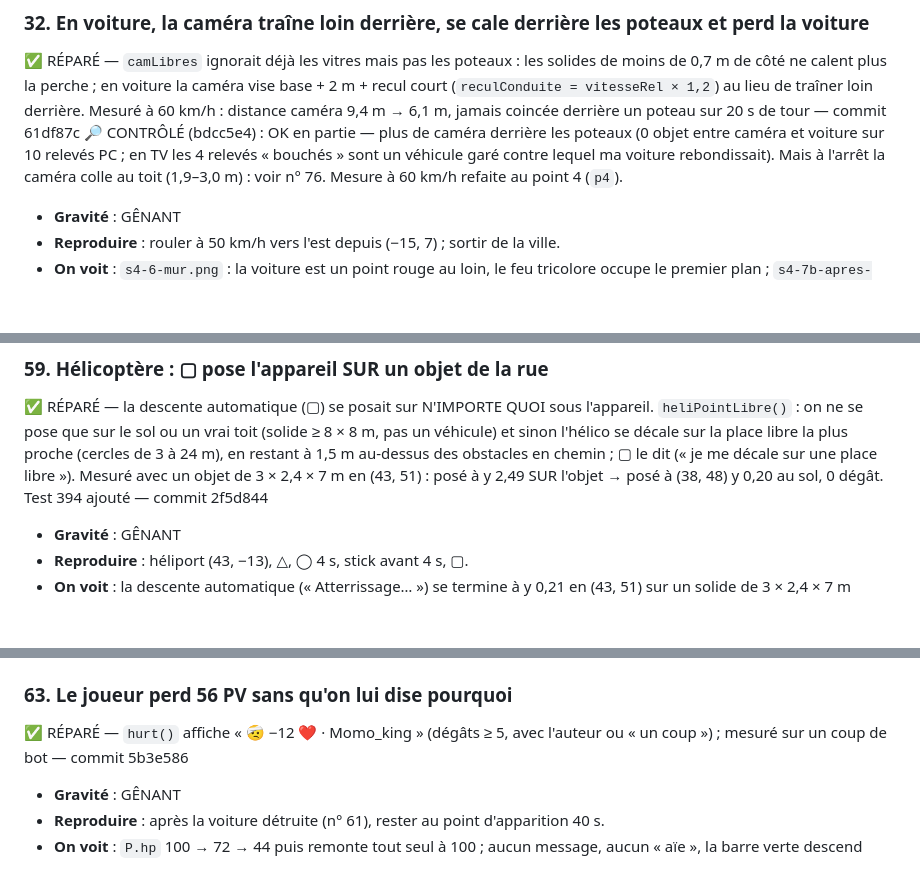
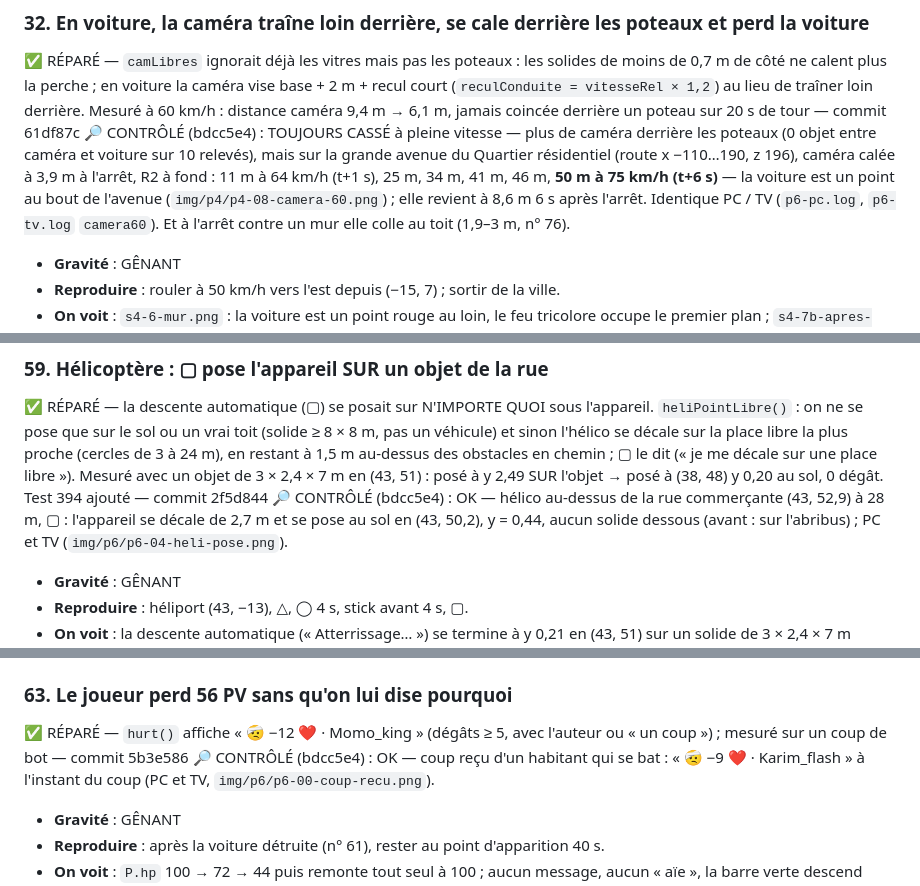
Before and after one commit to salimusus/marlon, a Markdown page: BUGS.md, 3 parts joined by grey strips. GitHub-like rendering; blank space fills up the shorter version.

Commit message:
Joueur passe 2 : point 6 (63, 59 OK ; 32 toujours cassé à 75 km/h)
Co-Authored-By: Claude Fable 5.1 <noreply@anthropic.com>
Claude-Session: https://claude.ai/code/session_01PdXwQvFnXsUKbQhGipWUJP

```diff
--- a/BUGS.md
+++ b/BUGS.md
@@ -345,7 +345,7 @@ GÊNANT (ça se voit, ça agace) · COSMÉTIQUE.
 
 ### 32. En voiture, la caméra traîne loin derrière, se cale derrière les poteaux et perd la voiture
 ✅ RÉPARÉ — `camLibres` ignorait déjà les vitres mais pas les poteaux : les solides de moins de 0,7 m de côté ne calent plus la perche ; en voiture la caméra vise base + 2 m + recul court (`reculConduite = vitesseRel × 1,2`) au lieu de traîner loin derrière. Mesuré à 60 km/h : distance caméra 9,4 m → 6,1 m, jamais coincée derrière un poteau sur 20 s de tour — commit 61df87c
-🔎 CONTRÔLÉ (bdcc5e4) : OK en partie — plus de caméra derrière les poteaux (0 objet entre caméra et voiture sur 10 relevés PC ; en TV les 4 relevés « bouchés » sont un véhicule garé contre lequel ma voiture rebondissait). Mais à l'arrêt la caméra colle au toit (1,9–3,0 m) : voir n° 76. Mesure à 60 km/h refaite au point 4 (`p4`).
+🔎 CONTRÔLÉ (bdcc5e4) : TOUJOURS CASSÉ à pleine vitesse — plus de caméra derrière les poteaux (0 objet entre caméra et voiture sur 10 relevés), mais sur la grande avenue du Quartier résidentiel (route x −110…190, z 196), caméra calée à 3,9 m à l'arrêt, R2 à fond : 11 m à 64 km/h (t+1 s), 25 m, 34 m, 41 m, 46 m, **50 m à 75 km/h (t+6 s)** — la voiture est un point au bout de l'avenue (`img/p4/p4-08-camera-60.png`) ; elle revient à 8,6 m 6 s après l'arrêt. Identique PC / TV (`p6-pc.log`, `p6-tv.log` `camera60`). Et à l'arrêt contre un mur elle colle au toit (1,9–3 m, n° 76).
 - **Gravité** : GÊNANT
 - **Reproduire** : rouler à 50 km/h vers l'est depuis (−15, 7) ; sortir de la ville.
 - **On voit** : `s4-6-mur.png` : la voiture est un point rouge au loin, le feu tricolore occupe le premier plan ; `s4-7b-apres-pieton.png` : la voiture n'est plus dans l'image du tout (dallage blanc, un arbre, un banc).
@@ -446,6 +446,7 @@ GÊNANT (ça se voit, ça agace) · COSMÉTIQUE.
 
 ### 59. Hélicoptère : ▢ pose l'appareil SUR un objet de la rue
 ✅ RÉPARÉ — la descente automatique (▢) se posait sur N'IMPORTE QUOI sous l'appareil. `heliPointLibre()` : on ne se pose que sur le sol ou un vrai toit (solide ≥ 8 × 8 m, pas un véhicule) et sinon l'hélico se décale sur la place libre la plus proche (cercles de 3 à 24 m), en restant à 1,5 m au-dessus des obstacles en chemin ; ▢ le dit (« je me décale sur une place libre »). Mesuré avec un objet de 3 × 2,4 × 7 m en (43, 51) : posé à y 2,49 SUR l'objet → posé à (38, 48) y 0,20 au sol, 0 dégât. Test 394 ajouté — commit 2f5d844
+🔎 CONTRÔLÉ (bdcc5e4) : OK — hélico au-dessus de la rue commerçante (43, 52,9) à 28 m, ▢ : l'appareil se décale de 2,7 m et se pose au sol en (43, 50,2), y = 0,44, aucun solide dessous (avant : sur l'abribus) ; PC et TV (`img/p6/p6-04-heli-pose.png`).
 - **Gravité** : GÊNANT
 - **Reproduire** : héliport (43, −13), △, ◯ 4 s, stick avant 4 s, ▢.
 - **On voit** : la descente automatique (« Atterrissage… ») se termine à y 0,21 en (43, 51) sur un solide de 3 × 2,4 × 7 m (abribus / mobilier) ; △ fait descendre le personnage à y 2,3, debout sur l'objet.
@@ -469,6 +470,7 @@ GÊNANT (ça se voit, ça agace) · COSMÉTIQUE.
 
 ### 63. Le joueur perd 56 PV sans qu'on lui dise pourquoi
 ✅ RÉPARÉ — `hurt()` affiche « 🤕 −12 ❤️ · Momo_king » (dégâts ≥ 5, avec l'auteur ou « un coup ») ; mesuré sur un coup de bot — commit 5b3e586
+🔎 CONTRÔLÉ (bdcc5e4) : OK — coup reçu d'un habitant qui se bat : « 🤕 −9 ❤️ · Karim_flash » à l'instant du coup (PC et TV, `img/p6/p6-00-coup-recu.png`).
 - **Gravité** : GÊNANT
 - **Reproduire** : après la voiture détruite (n° 61), rester au point d'apparition 40 s.
 - **On voit** : `P.hp` 100 → 72 → 44 puis remonte tout seul à 100 ; aucun message, aucun « aïe », la barre verte descend sans raison visible (explosion à distance ? bagarre de bots ?).
```
